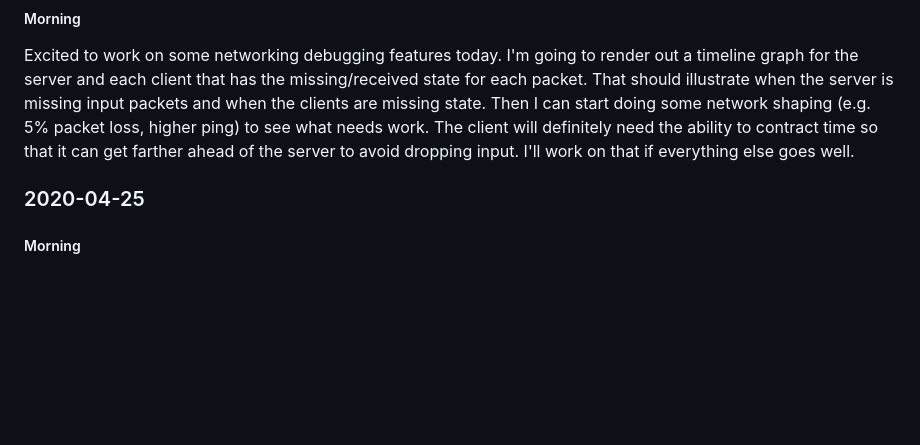
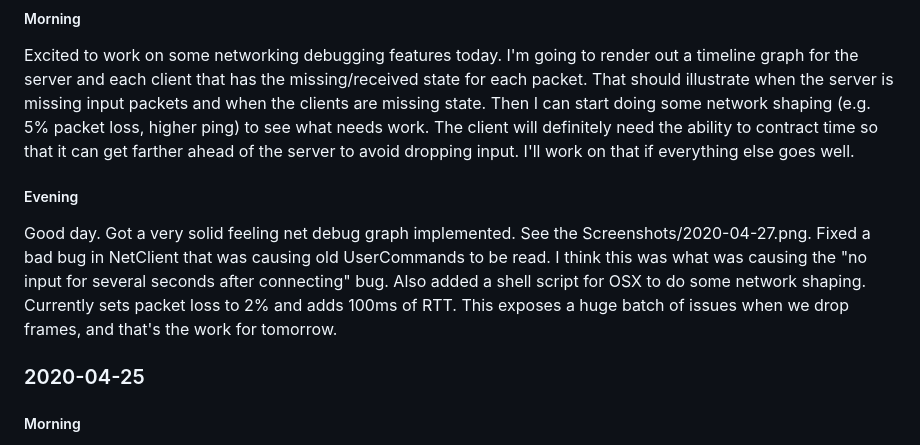
Before and after one commit to themikelester/MoonDuel, a Markdown page: CHANGES.md, the part around the change. GitHub-like rendering; blank space fills up the shorter version.

Commit message:
Changelog update, new screenshot

```diff
--- a/CHANGES.md
+++ b/CHANGES.md
@@ -9,6 +9,9 @@ Change Log
 ### 2020-04-27
 ##### Morning
 Excited to work on some networking debugging features today. I'm going to render out a timeline graph for the server and each client that has the missing/received state for each packet. That should illustrate when the server is missing input packets and when the clients are missing state. Then I can start doing some network shaping (e.g. 5% packet loss, higher ping) to see what needs work. The client will definitely need the ability to contract time so that it can get farther ahead of the server to avoid dropping input. I'll work on that if everything else goes well.
+
+##### Evening
+Good day. Got a very solid feeling net debug graph implemented. See the Screenshots/2020-04-27.png. Fixed a bad bug in NetClient that was causing old UserCommands to be read. I think this was what was causing the "no input for several seconds after connecting" bug. Also added a shell script for OSX to do some network shaping. Currently sets packet loss to 2% and adds 100ms of RTT. This exposes a huge batch of issues when we drop frames, and that's the work for tomorrow.
 
 ### 2020-04-25
 ##### Morning
```
Also changed, not shown: screenshots/2020-04-27.png (added).
